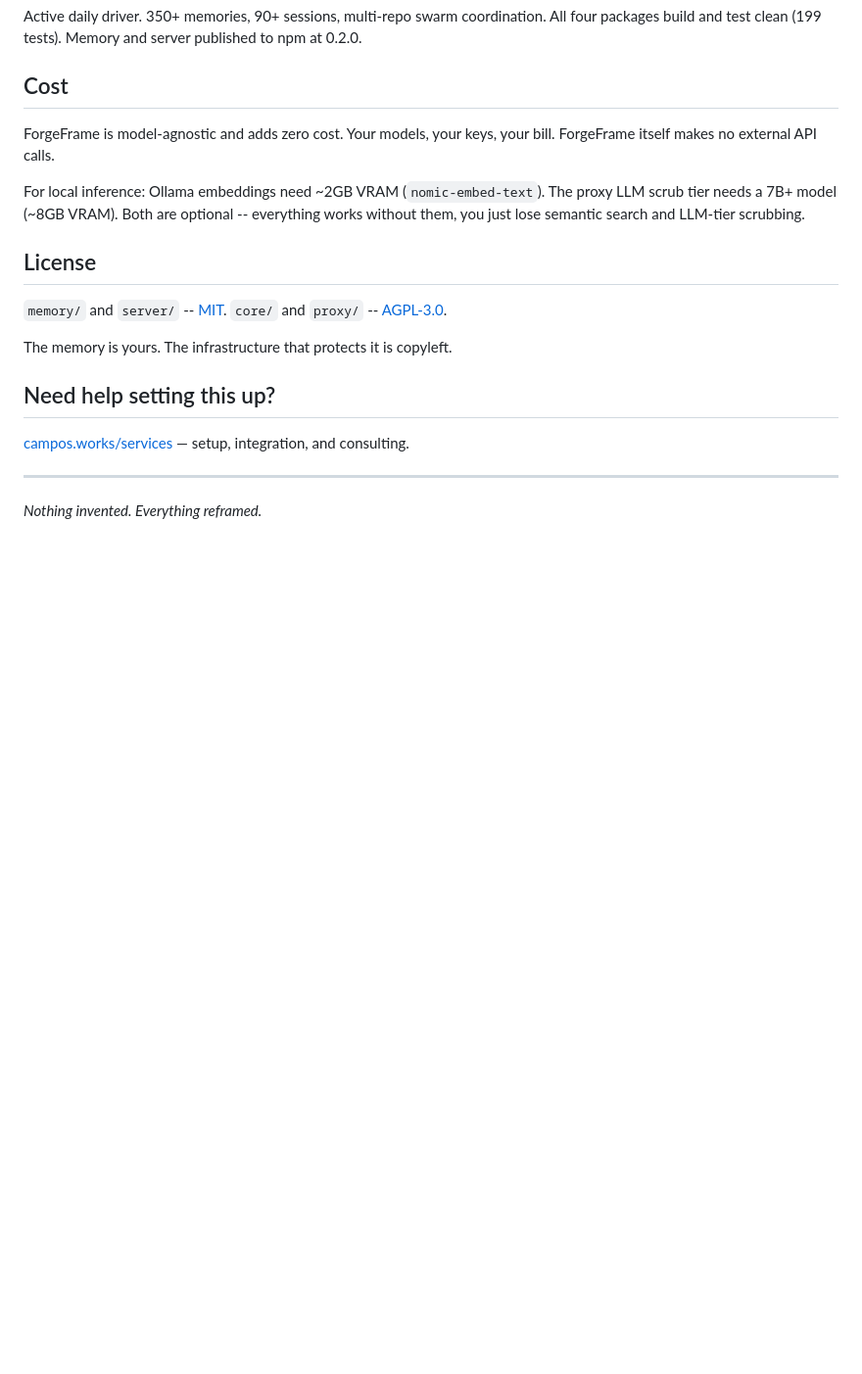
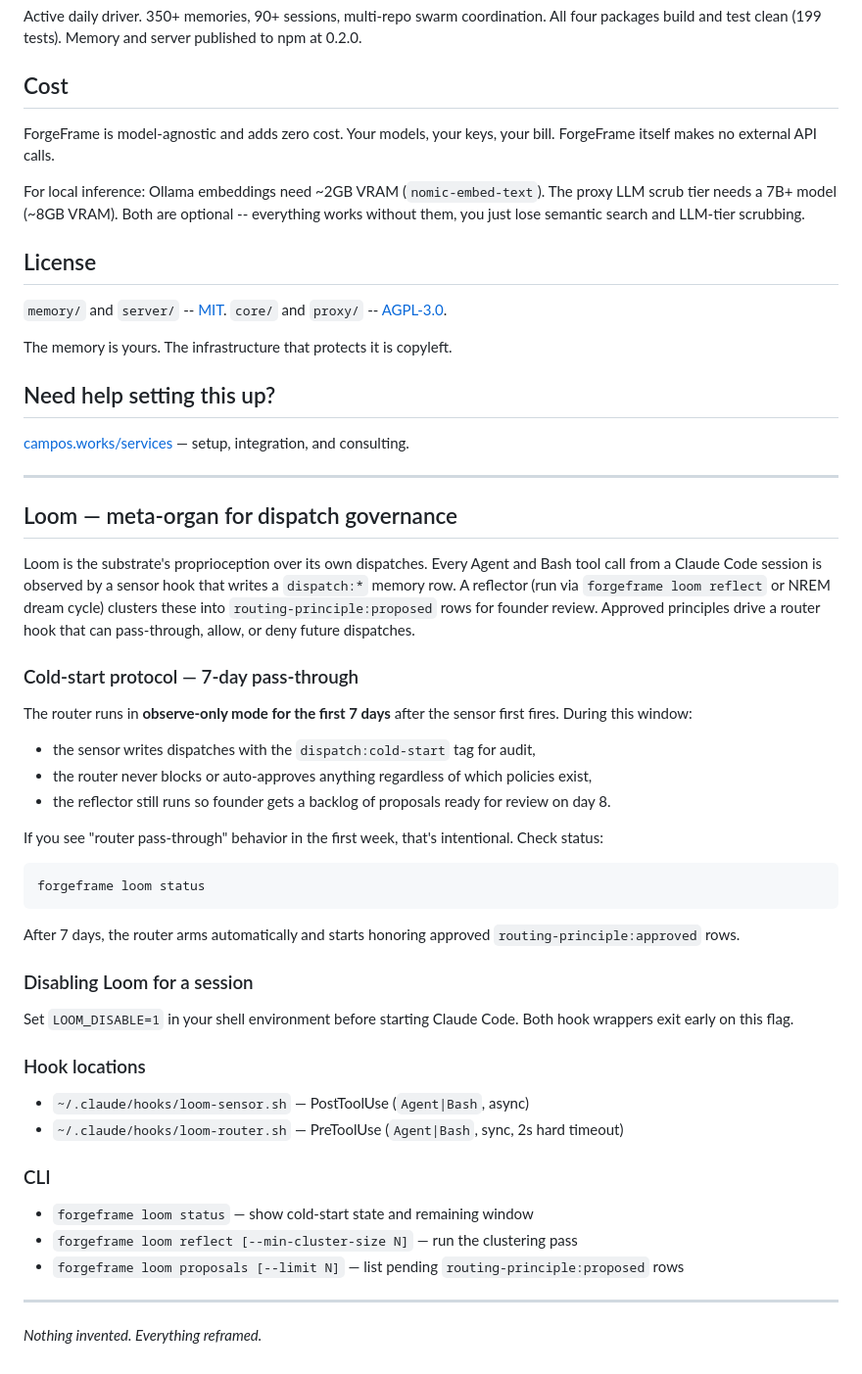
Before and after one commit to notaprompt/ForgeFrame, a Markdown page: README.md, the part around the change. Shown at 98% size. Drawn GitHub-style; blank space fills up the shorter version.

Commit message:
loom: README — cold-start protocol + hook locations + CLI usage

````diff
--- a/README.md
+++ b/README.md
@@ -110,4 +110,41 @@ The memory is yours. The infrastructure that protects it is copyleft.
 
 ---
 
+## Loom — meta-organ for dispatch governance
+
+Loom is the substrate's proprioception over its own dispatches. Every Agent and Bash tool call from a Claude Code session is observed by a sensor hook that writes a `dispatch:*` memory row. A reflector (run via `forgeframe loom reflect` or NREM dream cycle) clusters these into `routing-principle:proposed` rows for founder review. Approved principles drive a router hook that can pass-through, allow, or deny future dispatches.
+
+### Cold-start protocol — 7-day pass-through
+
+The router runs in **observe-only mode for the first 7 days** after the sensor first fires. During this window:
+
+- the sensor writes dispatches with the `dispatch:cold-start` tag for audit,
+- the router never blocks or auto-approves anything regardless of which policies exist,
+- the reflector still runs so founder gets a backlog of proposals ready for review on day 8.
+
+If you see "router pass-through" behavior in the first week, that's intentional. Check status:
+
+```
+forgeframe loom status
+```
+
+After 7 days, the router arms automatically and starts honoring approved `routing-principle:approved` rows.
+
+### Disabling Loom for a session
+
+Set `LOOM_DISABLE=1` in your shell environment before starting Claude Code. Both hook wrappers exit early on this flag.
+
+### Hook locations
+
+- `~/.claude/hooks/loom-sensor.sh` — PostToolUse (`Agent|Bash`, async)
+- `~/.claude/hooks/loom-router.sh` — PreToolUse (`Agent|Bash`, sync, 2s hard timeout)
+
+### CLI
+
+- `forgeframe loom status` — show cold-start state and remaining window
+- `forgeframe loom reflect [--min-cluster-size N]` — run the clustering pass
+- `forgeframe loom proposals [--limit N]` — list pending `routing-principle:proposed` rows
+
+---
+
 *Nothing invented. Everything reframed.*
````
